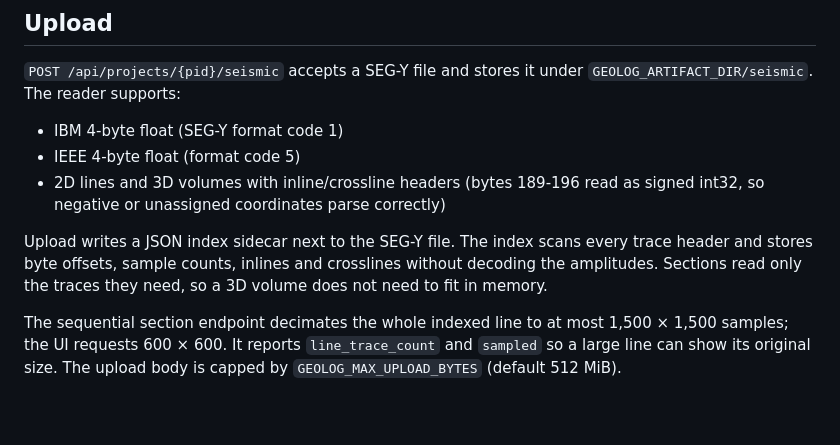
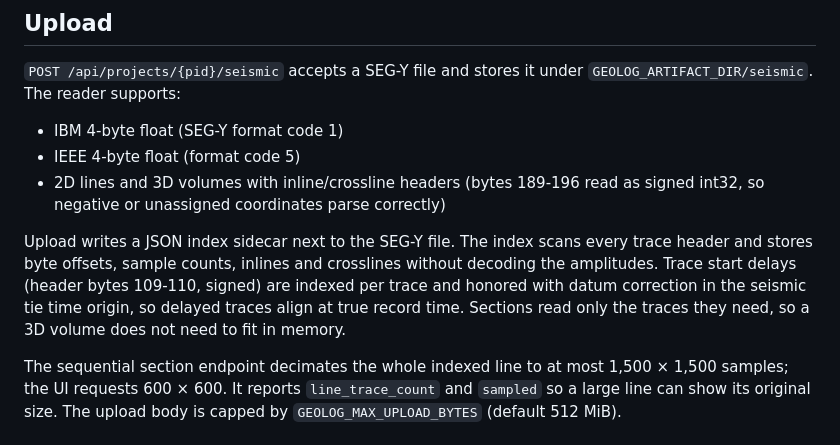
Before and after one commit to rinopatrick/geolog, a Markdown page: docs/SEISMIC.md, the part around the change. GitHub-like rendering; blank space fills up the shorter version.

Commit message:
docs(seismic): note trace delay and datum

```diff
--- a/docs/SEISMIC.md
+++ b/docs/SEISMIC.md
@@ -12,8 +12,10 @@
 
 Upload writes a JSON index sidecar next to the SEG-Y file. The index scans every
 trace header and stores byte offsets, sample counts, inlines and crosslines
-without decoding the amplitudes. Sections read only the traces they need, so a
-3D volume does not need to fit in memory.
+without decoding the amplitudes. Trace start delays (header bytes 109-110,
+signed) are indexed per trace and honored with datum correction in the seismic
+tie time origin, so delayed traces align at true record time. Sections read
+only the traces they need, so a 3D volume does not need to fit in memory.
 
 The sequential section endpoint decimates the whole indexed line to at most
 1,500 × 1,500 samples; the UI requests 600 × 600. It reports `line_trace_count`
```
